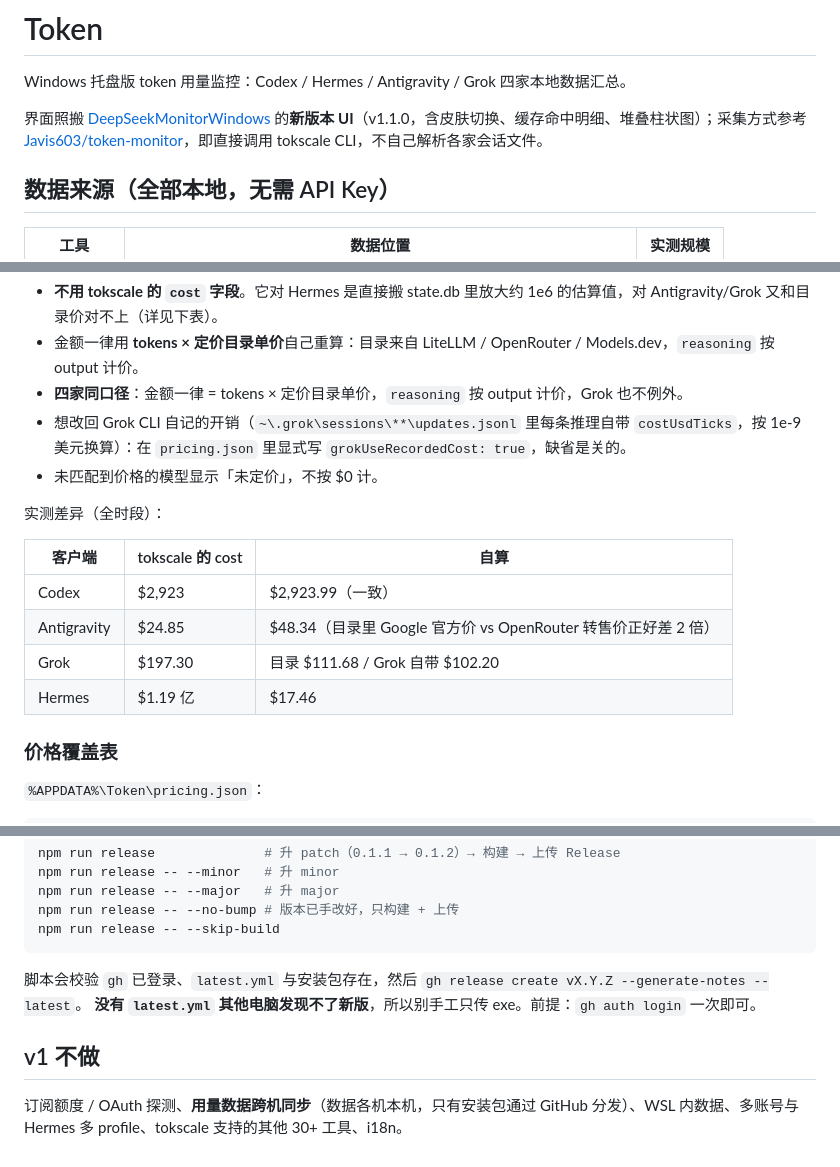
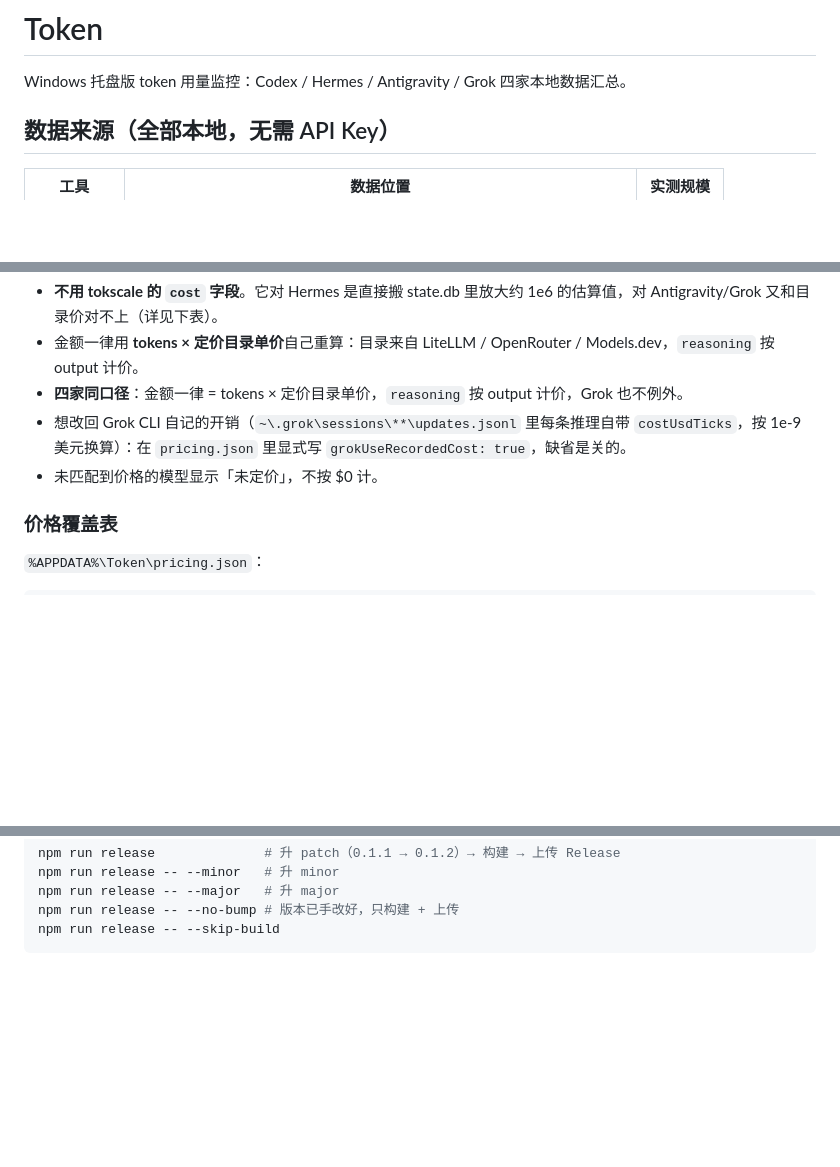
Before and after one commit to buyaowangji661-hash/Token, a Markdown page: README.md, 3 parts joined by grey strips. Rendered like a GitHub page; blank space fills up the shorter version.

Commit message:
Update README to remove deprecated content
Removed outdated information and unnecessary details about the tool's features and usage.

````diff
--- a/README.md
+++ b/README.md
@@ -1,8 +1,6 @@
 # Token
 
 Windows 托盘版 token 用量监控：Codex / Hermes / Antigravity / Grok 四家本地数据汇总。
-
-界面照搬 [DeepSeekMonitorWindows](https://github.com/Joyi-code/DeepSeekMonitorWindows) 的**新版本 UI**（v1.1.0，含皮肤切换、缓存命中明细、堆叠柱状图）；采集方式参考 [Javis603/token-monitor](https://github.com/Javis603/token-monitor)，即直接调用 tokscale CLI，不自己解析各家会话文件。
 
 ## 数据来源（全部本地，无需 API Key）
 
@@ -33,14 +31,6 @@ tokscale pricing <model> --json       # 单模型单价
 - 想改回 Grok CLI 自记的开销（`~\.grok\sessions\**\updates.jsonl` 里每条推理自带 `costUsdTicks`，按 1e-9 美元换算）：在 `pricing.json` 里显式写 `grokUseRecordedCost: true`，缺省是关的。
 - 未匹配到价格的模型显示「未定价」，不按 $0 计。
 
-实测差异（全时段）：
-
-| 客户端 | tokscale 的 cost | 自算 |
-|---|---|---|
-| Codex | $2,923 | $2,923.99（一致） |
-| Antigravity | $24.85 | $48.34（目录里 Google 官方价 vs OpenRouter 转售价正好差 2 倍） |
-| Grok | $197.30 | 目录 $111.68 / Grok 自带 $102.20 |
-| Hermes | $1.19 亿 | $17.46 |
 
 ### 价格覆盖表
 
@@ -108,10 +98,3 @@ npm run release -- --major   # 升 major
 npm run release -- --no-bump # 版本已手改好，只构建 + 上传
 npm run release -- --skip-build
 ```
-
-脚本会校验 `gh` 已登录、`latest.yml` 与安装包存在，然后 `gh release create vX.Y.Z --generate-notes --latest`。
-**没有 `latest.yml` 其他电脑发现不了新版**，所以别手工只传 exe。前提：`gh auth login` 一次即可。
-
-## v1 不做
-
-订阅额度 / OAuth 探测、**用量数据跨机同步**（数据各机本机，只有安装包通过 GitHub 分发）、WSL 内数据、多账号与 Hermes 多 profile、tokscale 支持的其他 30+ 工具、i18n。
````
